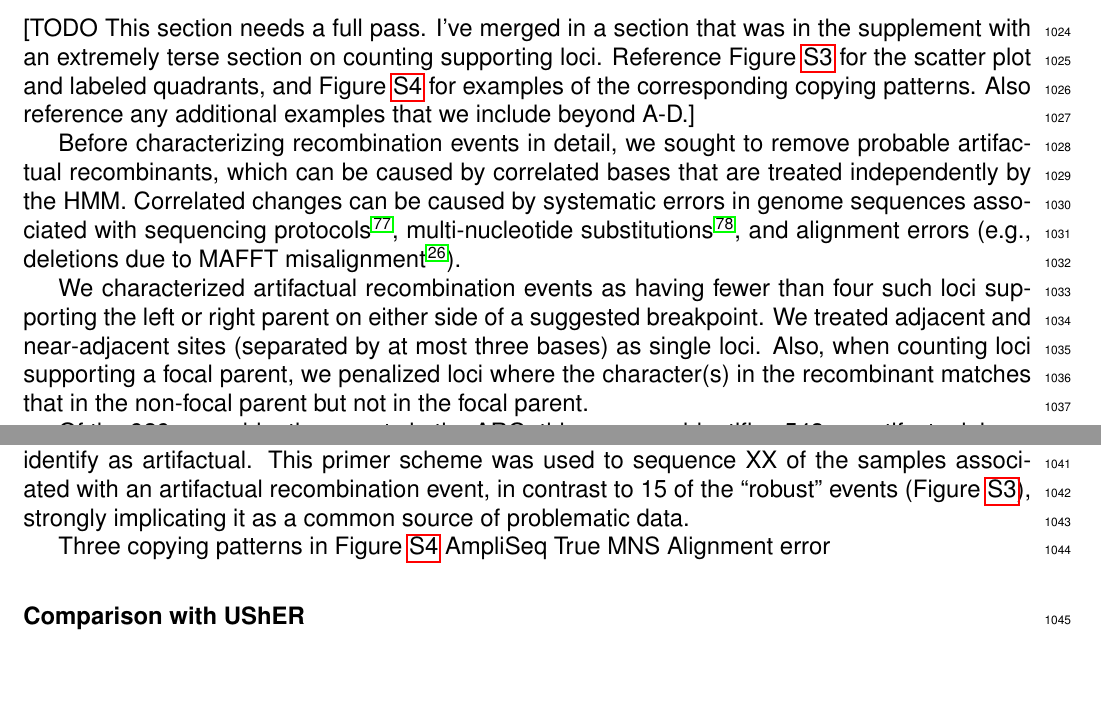
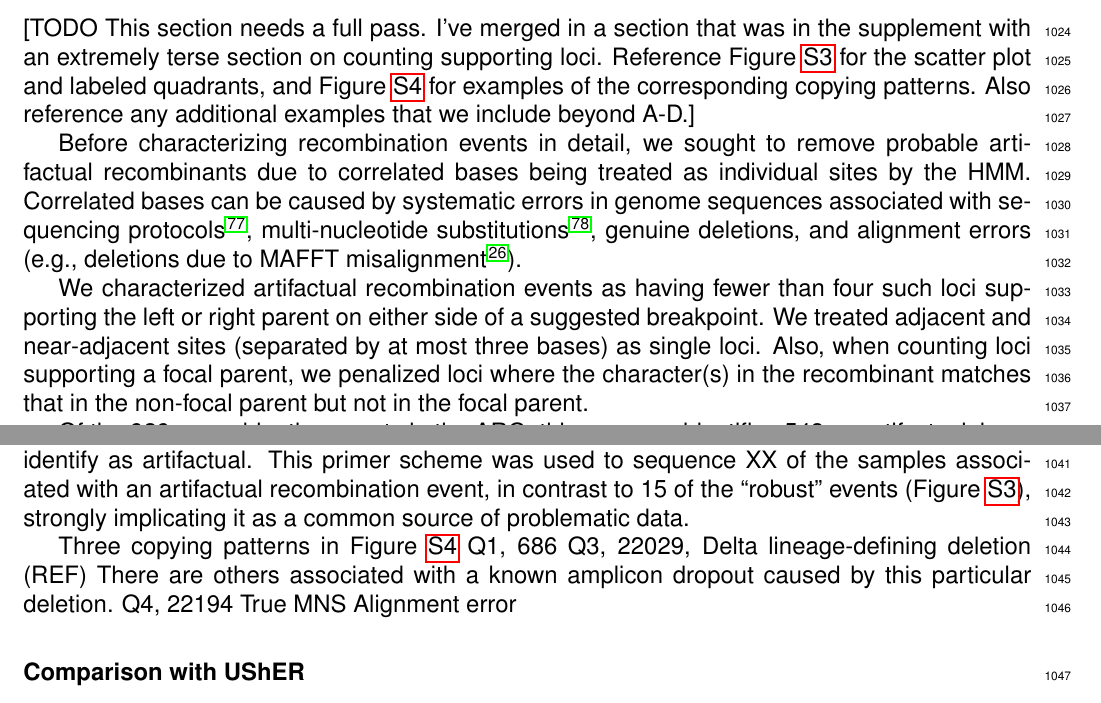
Before and after one commit to jeromekelleher/sc2ts-paper, a LaTeX document (latex/main.tex): two parts of pages 26 and 27 of 54, joined at a grey line, cut so that both start at the same text, the shorter picture padded with empty space. Compiled offline with pdfLaTeX.

Commit message:
Updates from Overleaf

```diff
--- a/latex/main.tex
+++ b/latex/main.tex
@@ -1665,13 +1665,14 @@ any additional examples that we include beyond A-D.]
 
 
 Before characterizing recombination events in detail,
-we sought to remove probable artifactual recombinants,
-which can be caused by correlated bases
-that are treated independently by the HMM.
-Correlated changes can be caused by
+we sought to remove probable artifactual recombinants
+due to correlated bases
+being treated as individual sites by the HMM.
+Correlated bases can be caused by
 systematic errors in genome sequences
 associated with sequencing protocols \cite{Turakhia2020},
-multi-nucleotide substitutions \cite{DeMaio2024}, and
+multi-nucleotide substitutions \cite{DeMaio2024},
+genuine deletions, and
 alignment errors (e.g., deletions due to MAFFT misalignment \cite{Hunt2024}).
 
 We characterized artifactual recombination events
@@ -1696,7 +1697,10 @@ in contrast to 15 of the ``robust'' events (Figure~\ref{fig:recombinant_qc}),
 strongly implicating it as a common source of problematic data.
 
 Three copying patterns in Figure~\ref{fig:copying_pattern_examples}
-AmpliSeq
+Q1, 686
+Q3, 22029, Delta lineage-defining deletion (REF)
+There are others associated with a known amplicon dropout caused by this particular deletion.
+Q4, 22194
 True MNS
 Alignment error
 
```
